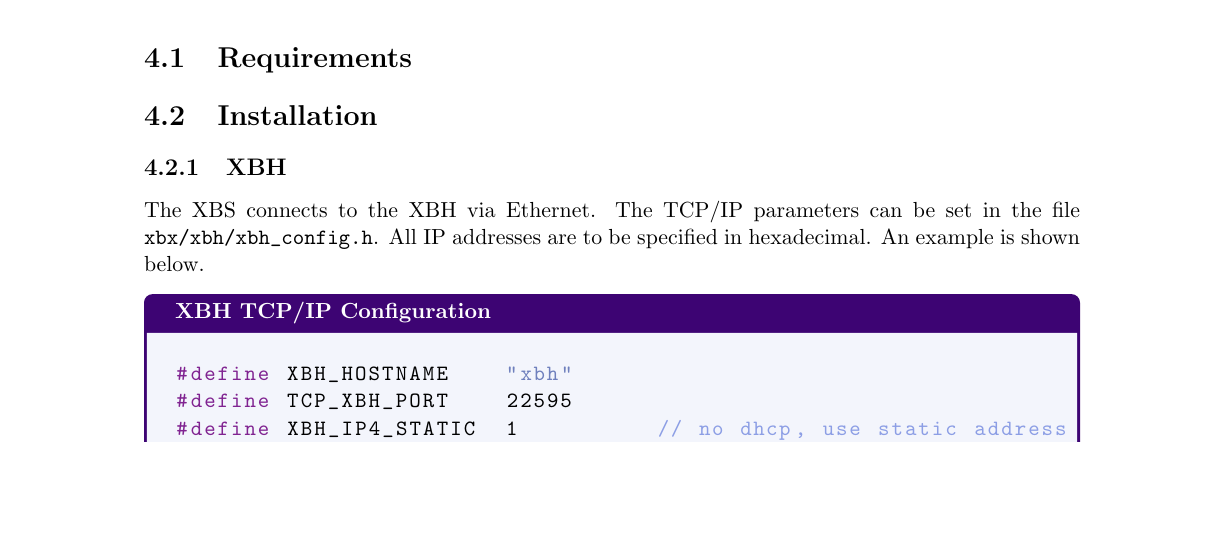
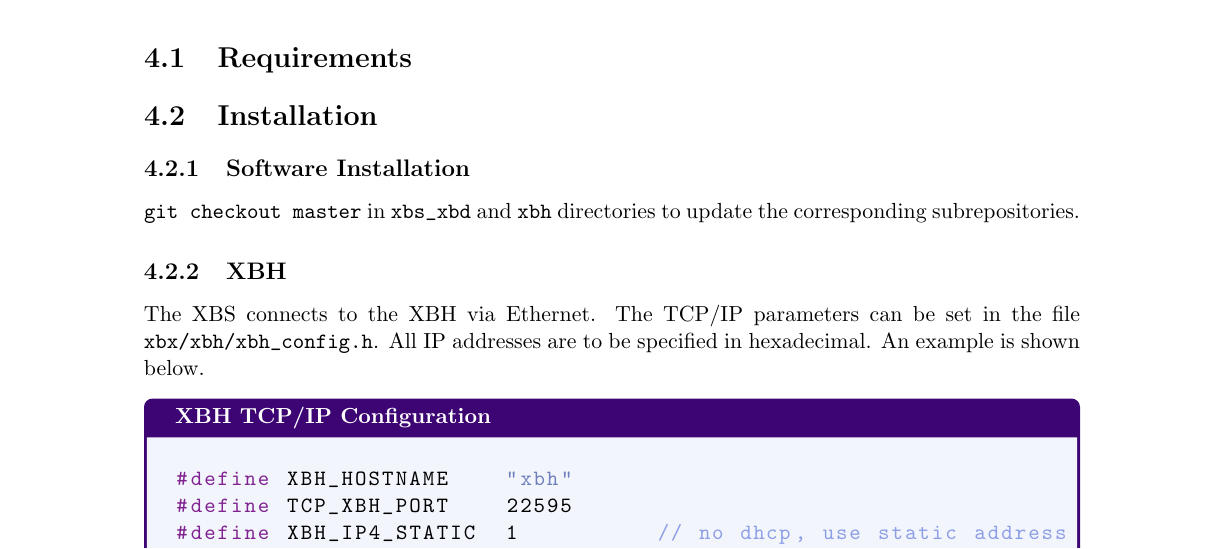
Before and after one commit to GMUCERG/xbx, a LaTeX document (docs/XXBX-UserGuide.tex): part of page 7 of 12, cut so that both start at the same text, the shorter picture padded with empty space. Compiled offline with pdfLaTeX.

Commit message:
added notes for sw installation

```diff
--- a/docs/XXBX-UserGuide.tex
+++ b/docs/XXBX-UserGuide.tex
@@ -192,6 +192,13 @@ communication and execution signaling, as well as stack measurement.
 % -----------------------------------------------------------------------------
   \section{Requirements}
   \section{Installation}
+    \subsection{Software Installation}
+
+
+
+     \verb|git checkout master|
+     in \verb|xbs_xbd| and \verb|xbh| directories to update the corresponding
+     subrepositories.
 
     \subsection{XBH}
 The XBS connects to the XBH via Ethernet. The TCP/IP parameters can be set
```
